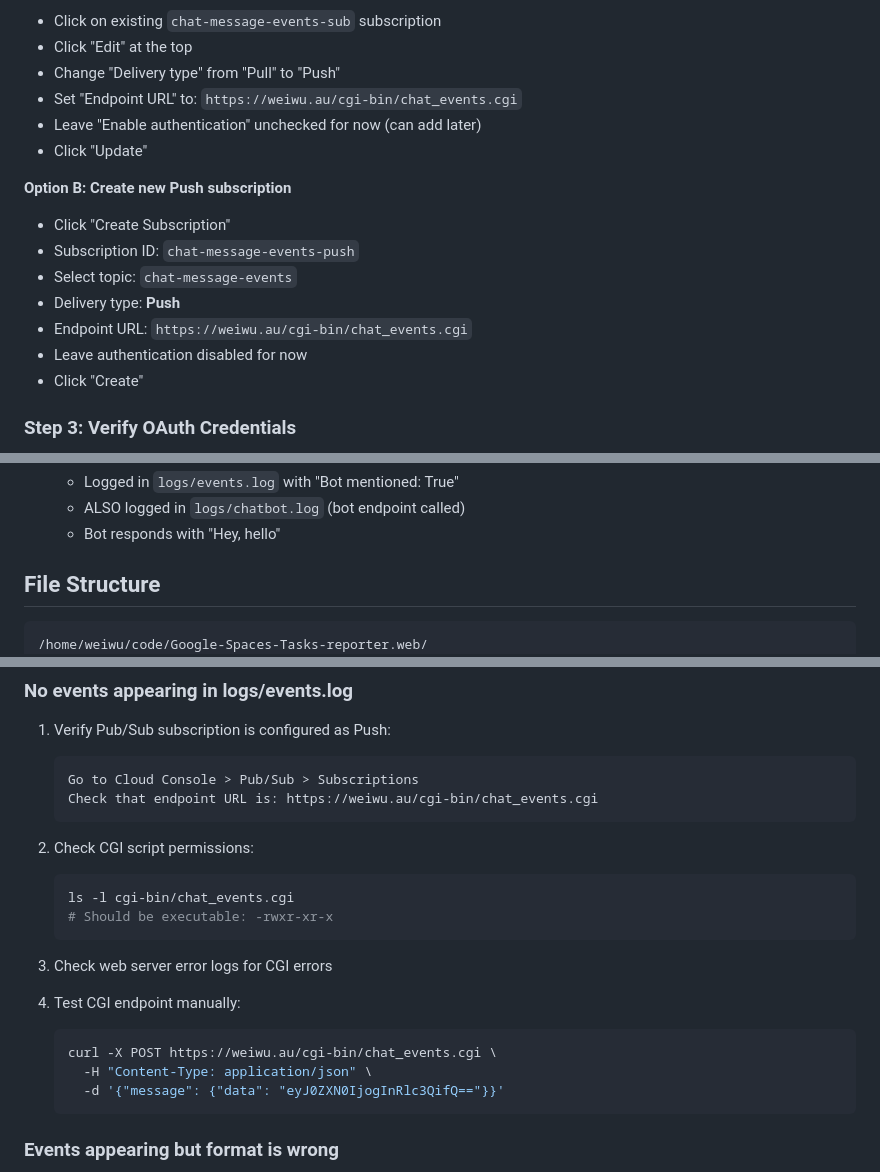
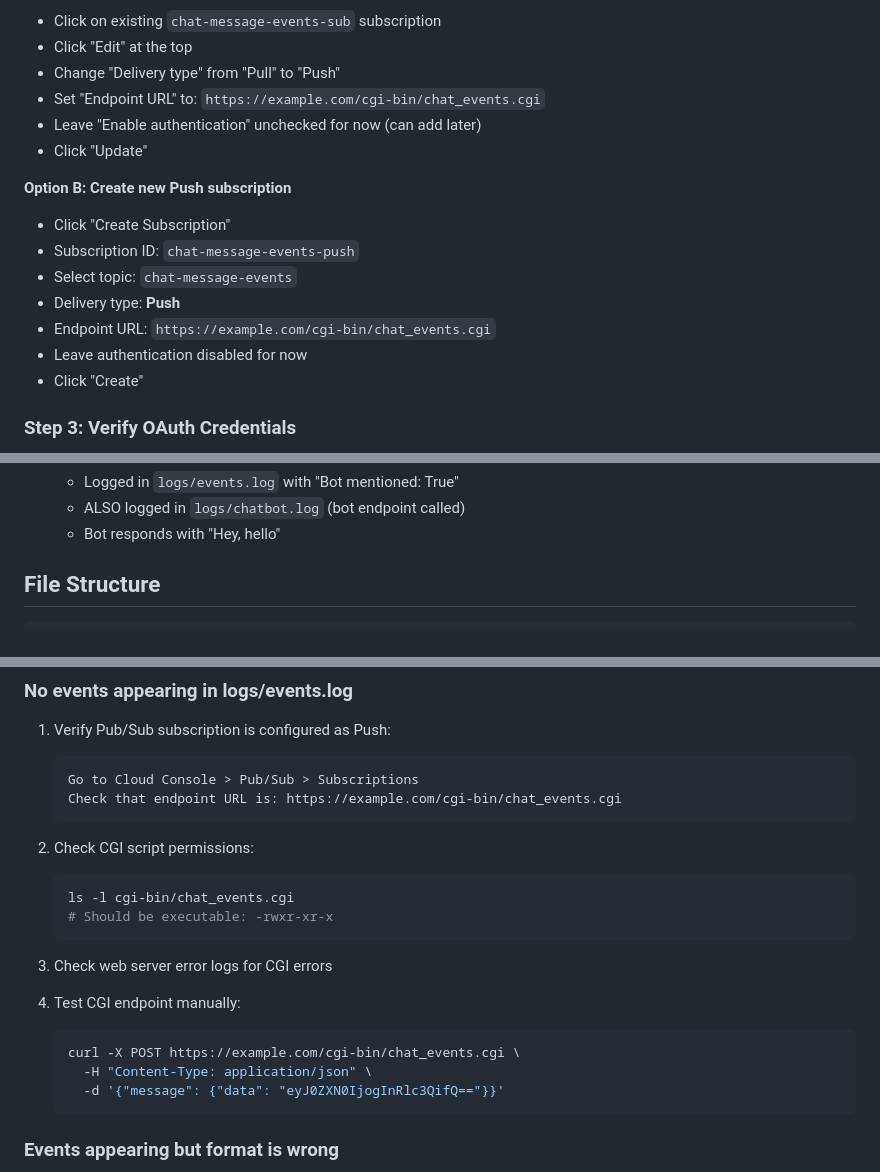
Before and after one commit to SmartLayer/Google-Spaces-Tasks-reporter, a Markdown page: chatbot/EVENTS_API_SETUP.md, 3 parts joined by grey strips. Rendered like a GitHub page.

Commit message:
remove sensitive information from documents

````diff
--- a/chatbot/EVENTS_API_SETUP.md
+++ b/chatbot/EVENTS_API_SETUP.md
@@ -60,7 +60,7 @@ Using Google Cloud Console:
    - Click on existing `chat-message-events-sub` subscription
    - Click "Edit" at the top
    - Change "Delivery type" from "Pull" to "Push"
-   - Set "Endpoint URL" to: `https://weiwu.au/cgi-bin/chat_events.cgi`
+   - Set "Endpoint URL" to: `https://example.com/cgi-bin/chat_events.cgi`
    - Leave "Enable authentication" unchecked for now (can add later)
    - Click "Update"
 
@@ -69,7 +69,7 @@ Using Google Cloud Console:
    - Subscription ID: `chat-message-events-push`
    - Select topic: `chat-message-events`
    - Delivery type: **Push**
-   - Endpoint URL: `https://weiwu.au/cgi-bin/chat_events.cgi`
+   - Endpoint URL: `https://example.com/cgi-bin/chat_events.cgi`
    - Leave authentication disabled for now
    - Click "Create"
 
@@ -141,7 +141,6 @@ Expected behaviour:
 ## File Structure
 
 ```
-/home/weiwu/code/Google-Spaces-Tasks-reporter.web/
 ├── cgi-bin/
 │   ├── google_chat_app.cgi       (EXISTING - @mention bot)
 │   └── chat_events.cgi           (NEW - receives all messages)
@@ -185,7 +184,7 @@ tail -f logs/chatbot.log
 1. Verify Pub/Sub subscription is configured as Push:
    ```
    Go to Cloud Console > Pub/Sub > Subscriptions
-   Check that endpoint URL is: https://weiwu.au/cgi-bin/chat_events.cgi
+   Check that endpoint URL is: https://example.com/cgi-bin/chat_events.cgi
    ```
 
 2. Check CGI script permissions:
@@ -198,7 +197,7 @@ tail -f logs/chatbot.log
 
 4. Test CGI endpoint manually:
    ```bash
-   curl -X POST https://weiwu.au/cgi-bin/chat_events.cgi \
+   curl -X POST https://example.com/cgi-bin/chat_events.cgi \
      -H "Content-Type: application/json" \
      -d '{"message": {"data": "eyJ0ZXN0IjogInRlc3QifQ=="}}'
    ```
````
Also changed, not shown: chatbot/README.md (+1 -1 lines).
